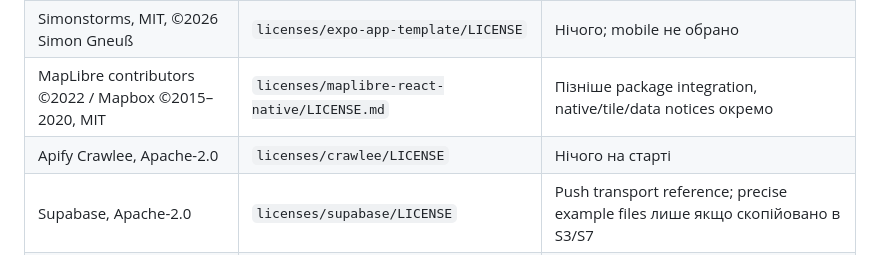
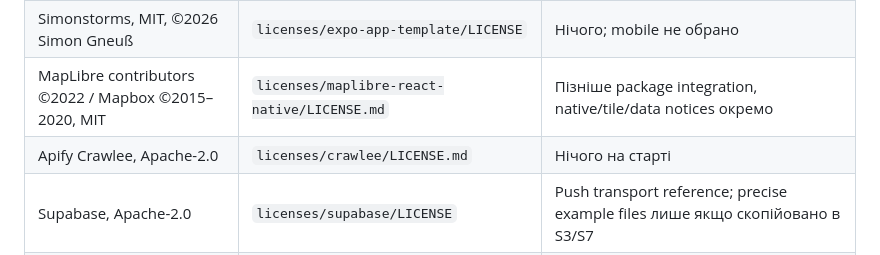
Before and after one commit to zinchuks/events_app_v1, a Markdown page: docs/THIRD_PARTY.md, the part around the change. Rendered like a GitHub page.

```diff
--- a/docs/THIRD_PARTY.md
+++ b/docs/THIRD_PARTY.md
@@ -9,7 +9,7 @@
 | epithe/event-discovery, MIT, ©2026 Em | `licenses/event-discovery/LICENSE` | Нічого; reference лише |
 | Simonstorms, MIT, ©2026 Simon Gneuß | `licenses/expo-app-template/LICENSE` | Нічого; mobile не обрано |
 | MapLibre contributors ©2022 / Mapbox ©2015–2020, MIT | `licenses/maplibre-react-native/LICENSE.md` | Пізніше package integration, native/tile/data notices окремо |
-| Apify Crawlee, Apache-2.0 | `licenses/crawlee/LICENSE` | Нічого на старті |
+| Apify Crawlee, Apache-2.0 | `licenses/crawlee/LICENSE.md` | Нічого на старті |
 | Supabase, Apache-2.0 | `licenses/supabase/LICENSE` | Push transport reference; precise example files лише якщо скопійовано в S3/S7 |
 | Expo Google Fonts Inter / font authors | `licenses/inter/LICENSE`, `licenses/inter/LICENSE_FONT` | Obytes font dependency має MIT AND OFL-1.1; якщо font переноситься, зберегти обидва notices |
 
```
Also changed, not shown: docs/PROGRESS.md (+3 -1 lines).
